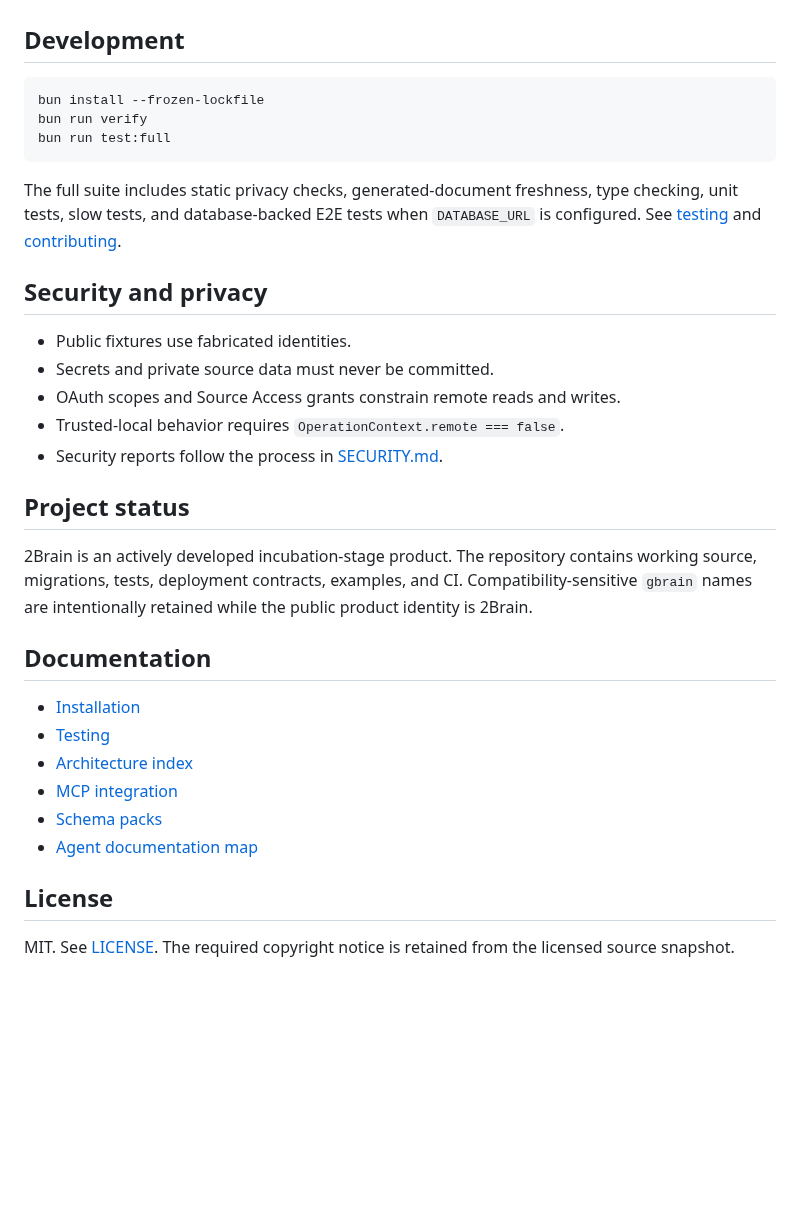
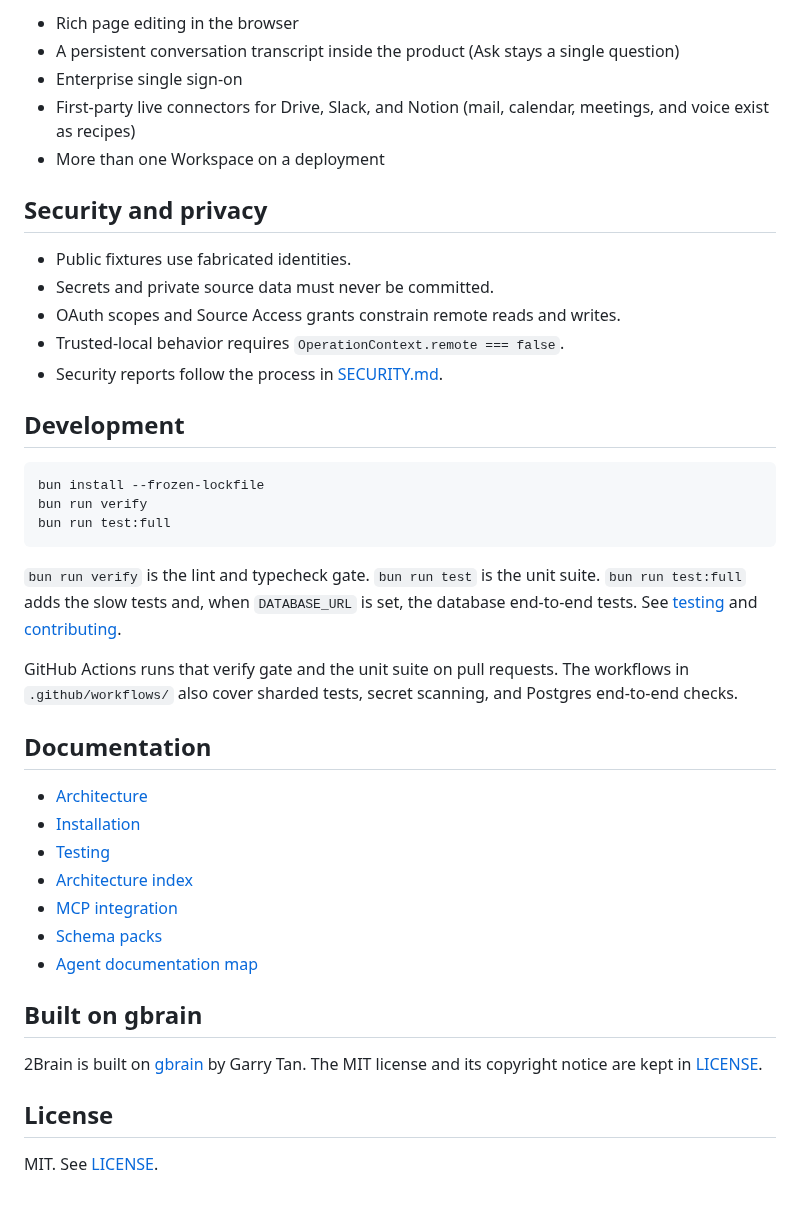
Before and after one commit to azxav/2brain-techawards, a Markdown page: README.md, the part around one of its changes. Drawn GitHub-style; blank space fills up the shorter version.

````diff
--- a/README.md
+++ b/README.md
@@ -65,3 +123,16 @@ For Postgres, hosted MCP, and production options, see [installation](docs/INSTAL
+- Rich page editing in the browser
+- A persistent conversation transcript inside the product (Ask stays a single question)
+- Enterprise single sign-on
+- First-party live connectors for Drive, Slack, and Notion (mail, calendar, meetings, and voice exist as recipes)
+- More than one Workspace on a deployment
+
+## Security and privacy
+
+- Public fixtures use fabricated identities.
+- Secrets and private source data must never be committed.
+- OAuth scopes and Source Access grants constrain remote reads and writes.
+- Trusted-local behavior requires `OperationContext.remote === false`.
+- Security reports follow the process in [SECURITY.md](SECURITY.md).
 
 ## Development
 
@@ -71,22 +142,13 @@ bun run verify
 bun run test:full
 ```
 
-The full suite includes static privacy checks, generated-document freshness, type checking, unit tests, slow tests, and database-backed E2E tests when `DATABASE_URL` is configured. See [testing](docs/TESTING.md) and [contributing](CONTRIBUTING.md).
+`bun run verify` is the lint and typecheck gate. `bun run test` is the unit suite. `bun run test:full` adds the slow tests and, when `DATABASE_URL` is set, the database end-to-end tests. See [testing](docs/TESTING.md) and [contributing](CONTRIBUTING.md).
 
-## Security and privacy
-
-- Public fixtures use fabricated identities.
-- Secrets and private source data must never be committed.
-- OAuth scopes and Source Access grants constrain remote reads and writes.
-- Trusted-local behavior requires `OperationContext.remote === false`.
-- Security reports follow the process in [SECURITY.md](SECURITY.md).
-
-## Project status
-
-2Brain is an actively developed incubation-stage product. The repository contains working source, migrations, tests, deployment contracts, examples, and CI. Compatibility-sensitive `gbrain` names are intentionally retained while the public product identity is 2Brain.
+GitHub Actions runs that verify gate and the unit suite on pull requests. The workflows in `.github/workflows/` also cover sharded tests, secret scanning, and Postgres end-to-end checks.
 
 ## Documentation
 
+- [Architecture](docs/ARCHITECTURE.md)
 - [Installation](docs/INSTALL.md)
 - [Testing](docs/TESTING.md)
 - [Architecture index](docs/architecture/KEY_FILES.md)
@@ -94,6 +156,10 @@ The full suite includes static privacy checks, generated-document freshness, typ
 - [Schema packs](docs/architecture/schema-packs.md)
 - [Agent documentation map](llms.txt)
 
+## Built on gbrain
+
+2Brain is built on [gbrain](https://github.com/garrytan/gbrain) by Garry Tan. The MIT license and its copyright notice are kept in [LICENSE](LICENSE).
+
 ## License
 
-MIT. See [LICENSE](LICENSE). The required copyright notice is retained from the licensed source snapshot.
+MIT. See [LICENSE](LICENSE).
````
Also changed, not shown: other parts of README.md (+84 -26 lines), docs/ARCHITECTURE.md (added, +96 -0 lines), docs/assets/sign-in.png (added), 6 other files.
